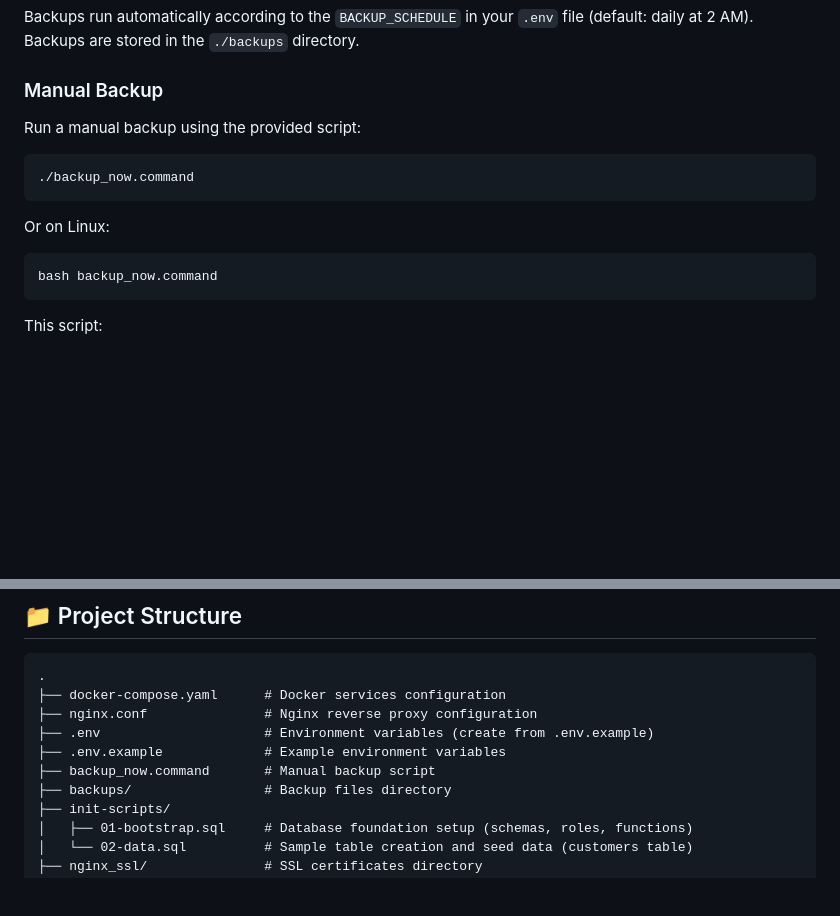
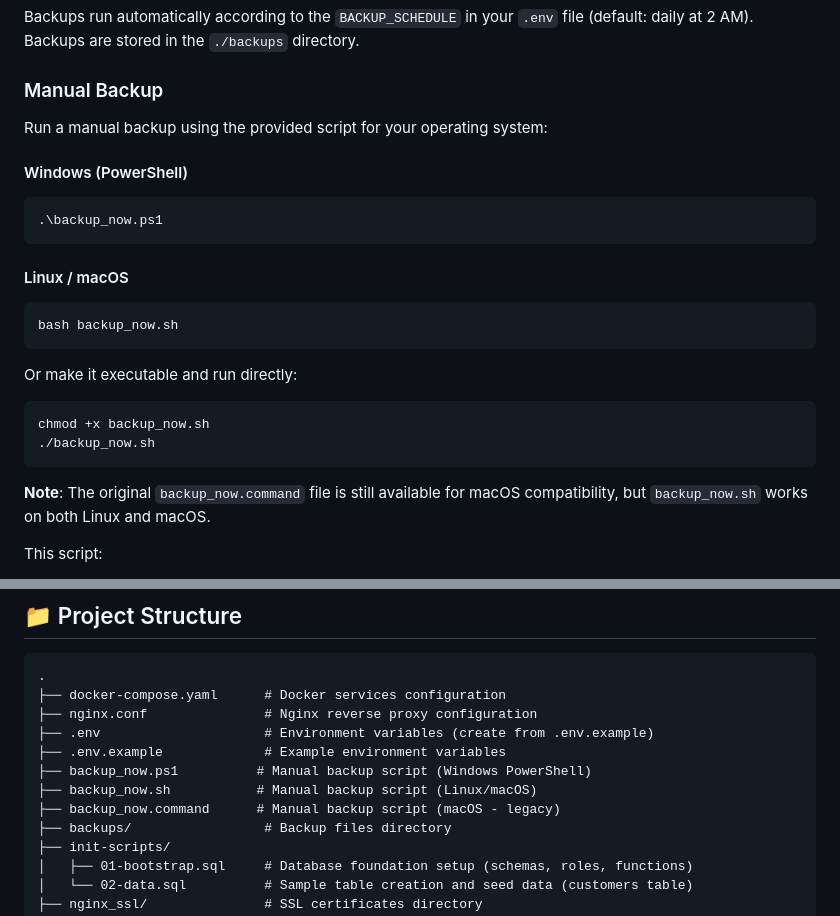
Before and after one commit to rodrigovdr/docker-postgres-local, a Markdown page: README.md, 2 parts joined by grey strips. Drawn GitHub-style; blank space fills up the shorter version.

Commit message:
Add backup scripts for Windows, Linux and macOS and update documentation

````diff
--- a/README.md
+++ b/README.md
@@ -274,17 +274,28 @@ Backups run automatically according to the `BACKUP_SCHEDULE` in your `.env` file
 
 ### Manual Backup
 
-Run a manual backup using the provided script:
+Run a manual backup using the provided script for your operating system:
+
+#### Windows (PowerShell)
+
+```powershell
+.\backup_now.ps1
+```
+
+#### Linux / macOS
 
 ```bash
-./backup_now.command
+bash backup_now.sh
 ```
 
-Or on Linux:
+Or make it executable and run directly:
 
 ```bash
-bash backup_now.command
+chmod +x backup_now.sh
+./backup_now.sh
 ```
+
+**Note**: The original `backup_now.command` file is still available for macOS compatibility, but `backup_now.sh` works on both Linux and macOS.
 
 This script:
 1. Executes a backup via the backup container
@@ -430,7 +441,9 @@ docker-compose down -v
 ├── nginx.conf               # Nginx reverse proxy configuration
 ├── .env                     # Environment variables (create from .env.example)
 ├── .env.example             # Example environment variables
-├── backup_now.command       # Manual backup script
+├── backup_now.ps1          # Manual backup script (Windows PowerShell)
+├── backup_now.sh           # Manual backup script (Linux/macOS)
+├── backup_now.command      # Manual backup script (macOS - legacy)
 ├── backups/                 # Backup files directory
 ├── init-scripts/
 │   ├── 01-bootstrap.sql     # Database foundation setup (schemas, roles, functions)
````
